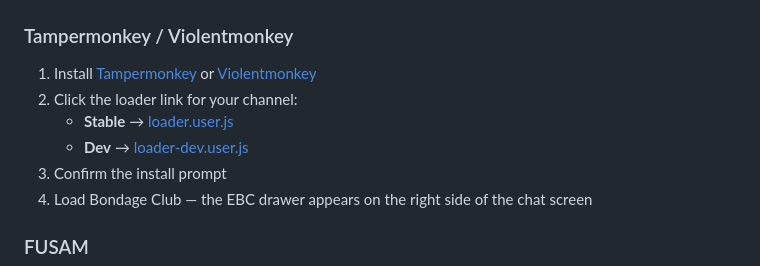
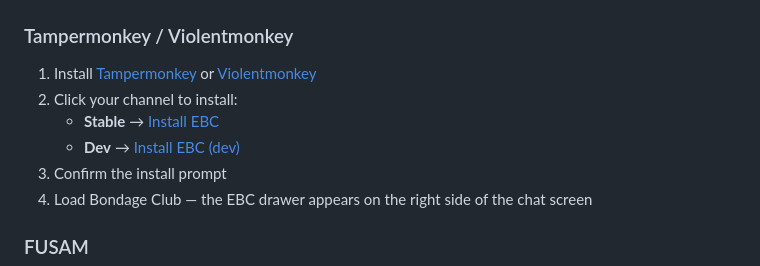
Before and after one commit to NekoEmery/EmeryBC, a Markdown page: README.md, the part around the change. Drawn GitHub-style.

Commit message:
clarify Tampermonkey install links in README

```diff
--- a/README.md
+++ b/README.md
@@ -9,9 +9,9 @@ A [Bondage Club](https://www.bondageprojects.com/) addon by **Emery** — outfit
 ### Tampermonkey / Violentmonkey
 
 1. Install [Tampermonkey](https://www.tampermonkey.net/) or [Violentmonkey](https://violentmonkey.github.io/)
-2. Click the loader link for your channel:
-   - **Stable** → [loader.user.js](https://raw.githubusercontent.com/NekoEmery/EmeryBC/master/loader.user.js)
-   - **Dev** → [loader-dev.user.js](https://raw.githubusercontent.com/NekoEmery/EmeryBC/dev/loader-dev.user.js)
+2. Click your channel to install:
+   - **Stable** → [Install EBC](https://raw.githubusercontent.com/NekoEmery/EmeryBC/master/loader.user.js)
+   - **Dev** → [Install EBC (dev)](https://raw.githubusercontent.com/NekoEmery/EmeryBC/dev/loader-dev.user.js)
 3. Confirm the install prompt
 4. Load Bondage Club — the EBC drawer appears on the right side of the chat screen
 
```
